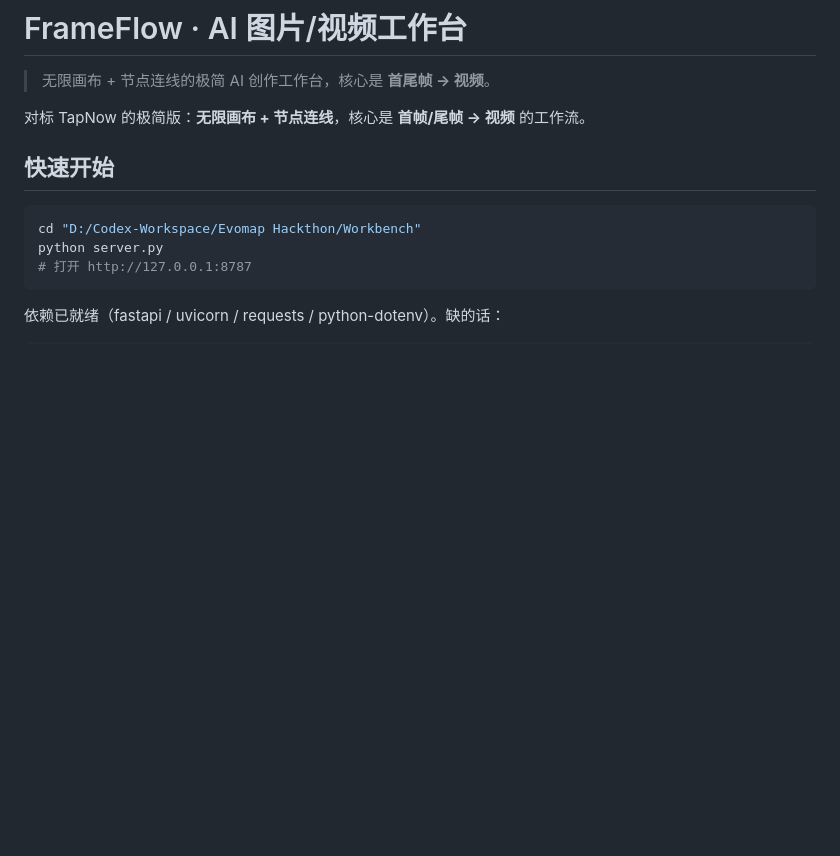
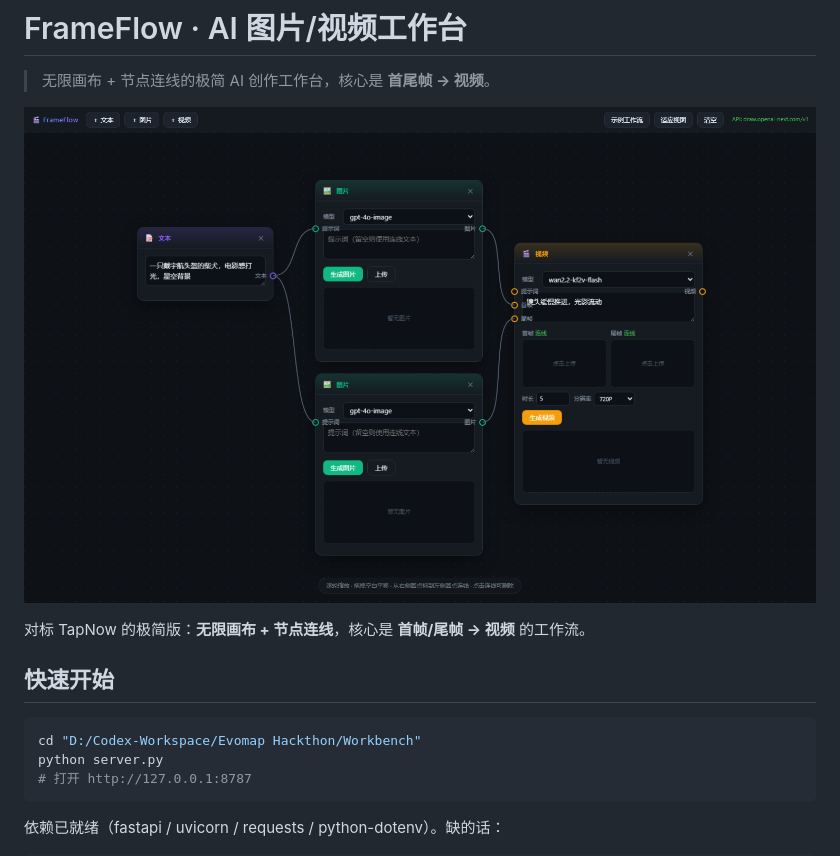
Before and after one commit to lavine888/frameflow, a Markdown page: README.md, the part around the change. Drawn GitHub-style; pictures changed too: docs/screenshot.png (added); blank space fills up the shorter version.

Commit message:
feat(ui): 模型改为明显下拉框 + 自定义输入；README 加截图
- 图片/视频节点模型字段从 datalist 输入框升级为 select 下拉，含「✎ 自定义…」
- docs/screenshot.png：Playwright 实拍工作台渲染
- 实测无控制台报错，4 节点/4 连线/3 个模型下拉正常

```diff
--- a/README.md
+++ b/README.md
@@ -1,6 +1,8 @@
 # FrameFlow · AI 图片/视频工作台
 
 > 无限画布 + 节点连线的极简 AI 创作工作台，核心是 **首尾帧 → 视频**。
+
+![FrameFlow 工作台](docs/screenshot.png)
 
 对标 TapNow 的极简版：**无限画布 + 节点连线**，核心是 **首帧/尾帧 → 视频** 的工作流。
 
```
Also changed, not shown: 2 other files.
